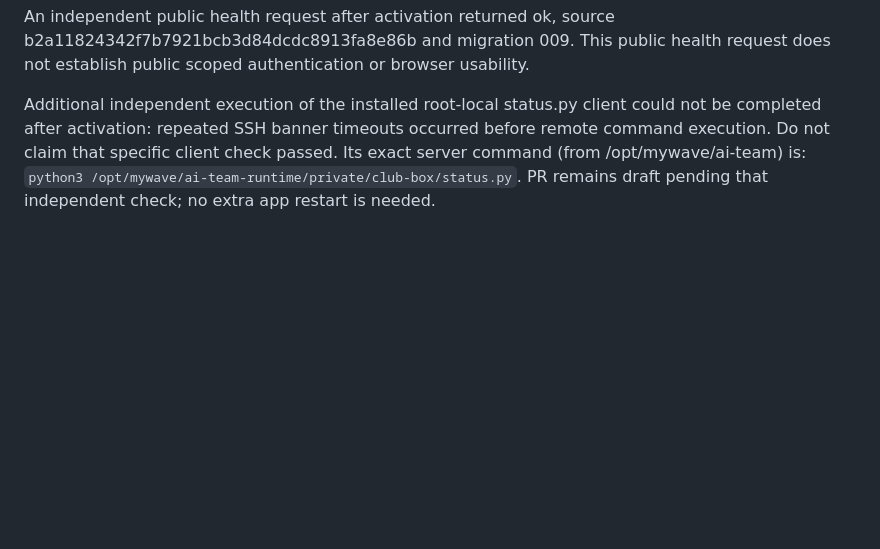
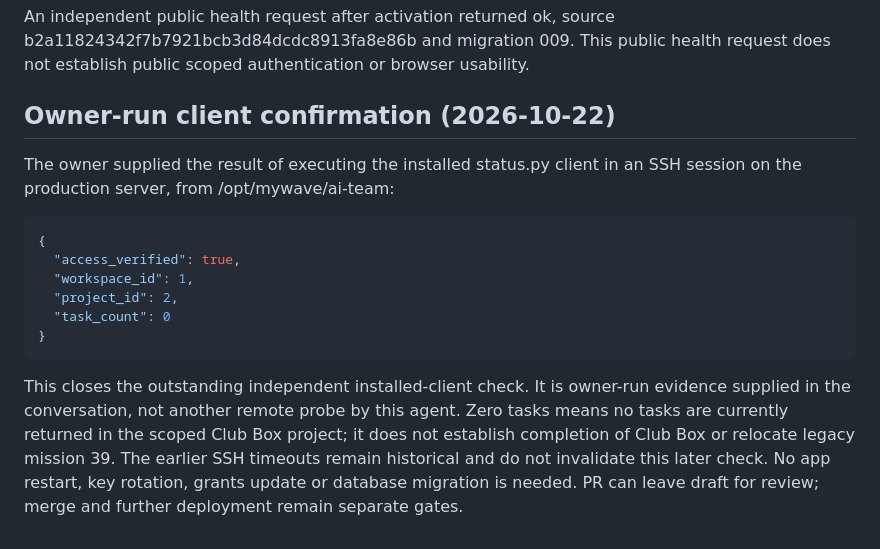
Before and after one commit to YaroslavValeev/mywave-ai-team, a Markdown page: docs/federation/10-owner-api-activation.md, the part around the change. GitHub-like rendering; blank space fills up the shorter version.

Commit message:
docs: confirm owner-run Club Box access check

````diff
--- a/docs/federation/10-owner-api-activation.md
+++ b/docs/federation/10-owner-api-activation.md
@@ -106,9 +106,24 @@ An independent public health request after activation returned ok, source
 b2a11824342f7b7921bcb3d84dcdc8913fa8e86b and migration 009. This public health
 request does not establish public scoped authentication or browser usability.
 
-Additional independent execution of the installed root-local status.py client
-could not be completed after activation: repeated SSH banner timeouts occurred
-before remote command execution. Do not claim that specific client check passed.
-Its exact server command (from /opt/mywave/ai-team) is:
-`python3 /opt/mywave/ai-team-runtime/private/club-box/status.py`.
-PR remains draft pending that independent check; no extra app restart is needed.
+## Owner-run client confirmation (2026-10-22)
+
+The owner supplied the result of executing the installed status.py client in
+an SSH session on the production server, from /opt/mywave/ai-team:
+
+```json
+{
+  "access_verified": true,
+  "workspace_id": 1,
+  "project_id": 2,
+  "task_count": 0
+}
+```
+
+This closes the outstanding independent installed-client check. It is owner-run
+evidence supplied in the conversation, not another remote probe by this agent.
+Zero tasks means no tasks are currently returned in the scoped Club Box project;
+it does not establish completion of Club Box or relocate legacy mission 39.
+The earlier SSH timeouts remain historical and do not invalidate this later check.
+No app restart, key rotation, grants update or database migration is needed.
+PR can leave draft for review; merge and further deployment remain separate gates.
````
